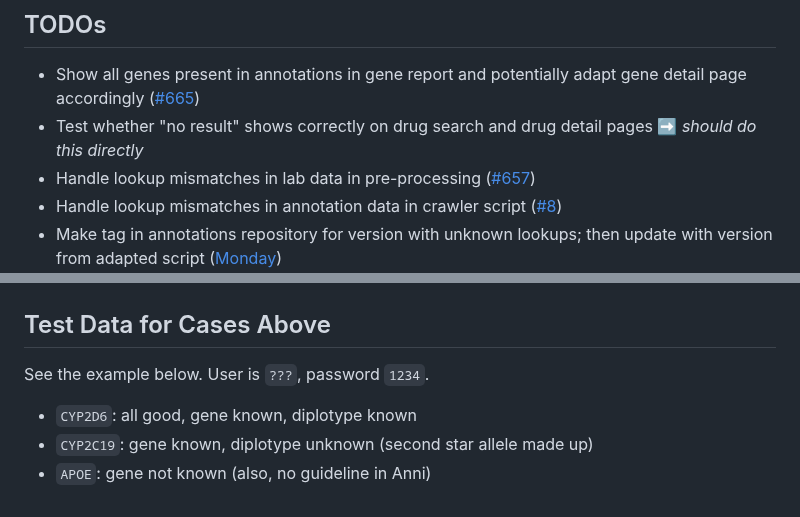
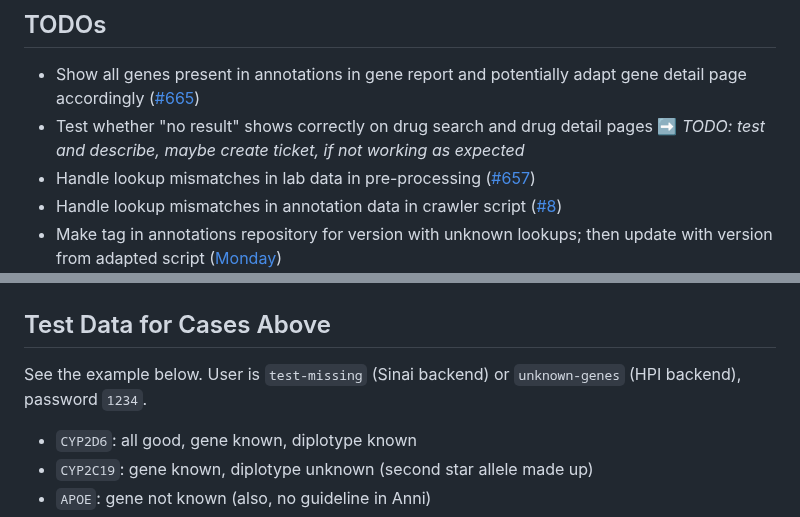
Before and after one commit to hpi-dhc/PharMe, a Markdown page: docs/feature-discussion/App-behavior-in-case-of-missing-data.md, 2 parts joined by grey strips. Drawn GitHub-style.

Commit message:
docs(#620): add TODO

```diff
--- a/docs/feature-discussion/App-behavior-in-case-of-missing-data.md
+++ b/docs/feature-discussion/App-behavior-in-case-of-missing-data.md
@@ -37,7 +37,7 @@ unfortunate if guidelines exists for the phenotype but the lookup is missing.
   gene detail page accordingly
   ([#665](https://github.com/hpi-dhc/PharMe/issues/665))
 * Test whether "no result" shows correctly on drug search and drug detail pages
-  ➡️ *should do this directly*
+  ➡️ *TODO: test and describe, maybe create ticket, if not working as expected*
 * Handle lookup mismatches in lab data in pre-processing
   ([#657](https://github.com/hpi-dhc/PharMe/issues/657))
 * Handle lookup mismatches in annotation data in crawler script
@@ -59,7 +59,7 @@ unfortunate if guidelines exists for the phenotype but the lookup is missing.
 
 ## Test Data for Cases Above
 
-See the example below. User is `???`, password `1234`.
+See the example below. User is `test-missing` (Sinai backend) or `unknown-genes` (HPI backend), password `1234`.
 
 * `CYP2D6`: all good, gene known, diplotype known
 * `CYP2C19`: gene known, diplotype unknown (second star allele made up)
```
